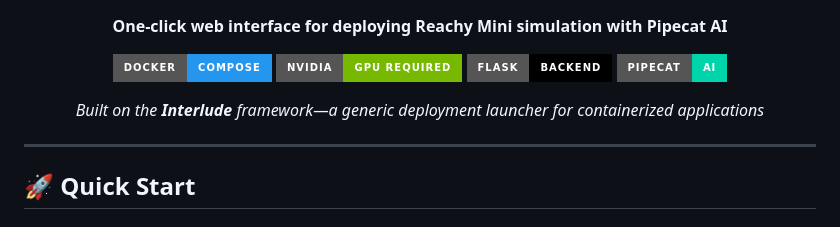
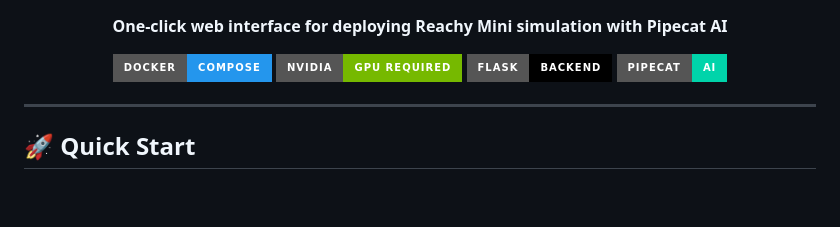
Before and after one commit to liveaverage/launch-brev-reachymini, a Markdown page: README.md, the part around the change. GitHub-like rendering; badges without logos; blank space fills up the shorter version.

Commit message:
Simplify README

```diff
--- a/README.md
+++ b/README.md
@@ -11,9 +11,6 @@
   <img src="https://img.shields.io/badge/Pipecat-AI-00d4aa?style=for-the-badge" alt="Pipecat AI"/>
 </p>
 
-<p align="center">
-  <em>Built on the <strong>Interlude</strong> framework—a generic deployment launcher for containerized applications</em>
-</p>
 
 ---
 
```
